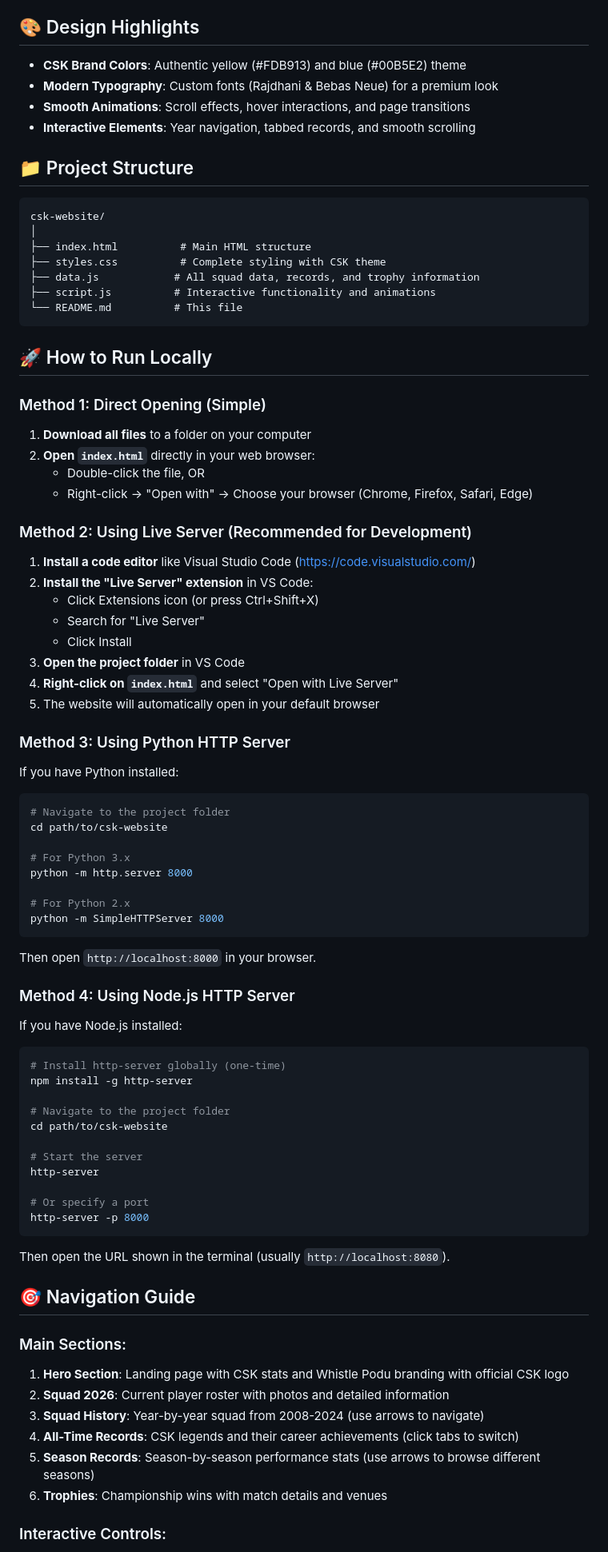
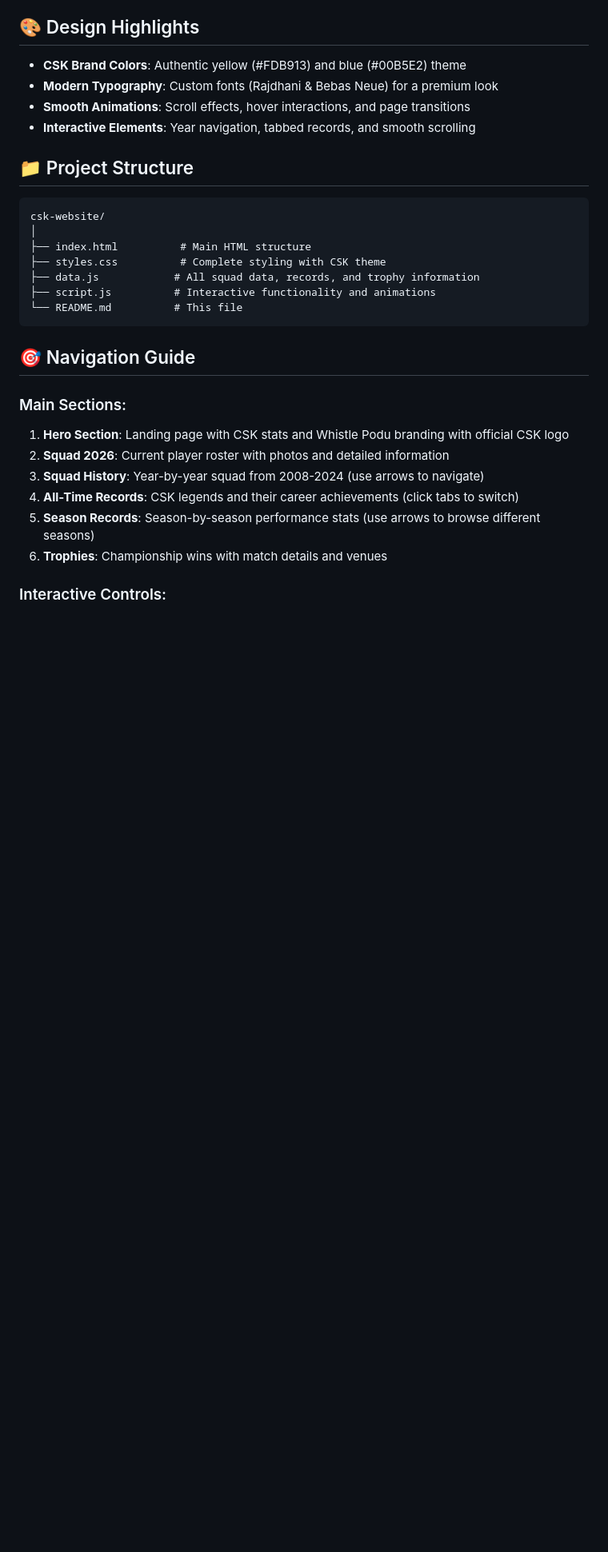
Before and after one commit to BIGSMOKE18/Chennai_Super_Kings, a Markdown page: README.md, the part around the change. Shown at 80% size. GitHub-like rendering; blank space fills up the shorter version.

````diff
--- a/README.md
+++ b/README.md
@@ -39,63 +39,6 @@ csk-website/
 ├── script.js          # Interactive functionality and animations
 └── README.md          # This file
 ```
-
-## 🚀 How to Run Locally
-
-### Method 1: Direct Opening (Simple)
-
-1. **Download all files** to a folder on your computer
-2. **Open `index.html`** directly in your web browser:
-   - Double-click the file, OR
-   - Right-click → "Open with" → Choose your browser (Chrome, Firefox, Safari, Edge)
-
-### Method 2: Using Live Server (Recommended for Development)
-
-1. **Install a code editor** like Visual Studio Code (https://code.visualstudio.com/)
-2. **Install the "Live Server" extension** in VS Code:
-   - Click Extensions icon (or press Ctrl+Shift+X)
-   - Search for "Live Server"
-   - Click Install
-3. **Open the project folder** in VS Code
-4. **Right-click on `index.html`** and select "Open with Live Server"
-5. The website will automatically open in your default browser
-
-### Method 3: Using Python HTTP Server
-
-If you have Python installed:
-
-```bash
-# Navigate to the project folder
-cd path/to/csk-website
-
-# For Python 3.x
-python -m http.server 8000
-
-# For Python 2.x
-python -m SimpleHTTPServer 8000
-```
-
-Then open `http://localhost:8000` in your browser.
-
-### Method 4: Using Node.js HTTP Server
-
-If you have Node.js installed:
-
-```bash
-# Install http-server globally (one-time)
-npm install -g http-server
-
-# Navigate to the project folder
-cd path/to/csk-website
-
-# Start the server
-http-server
-
-# Or specify a port
-http-server -p 8000
-```
-
-Then open the URL shown in the terminal (usually `http://localhost:8080`).
 
 ## 🎯 Navigation Guide
 
````
